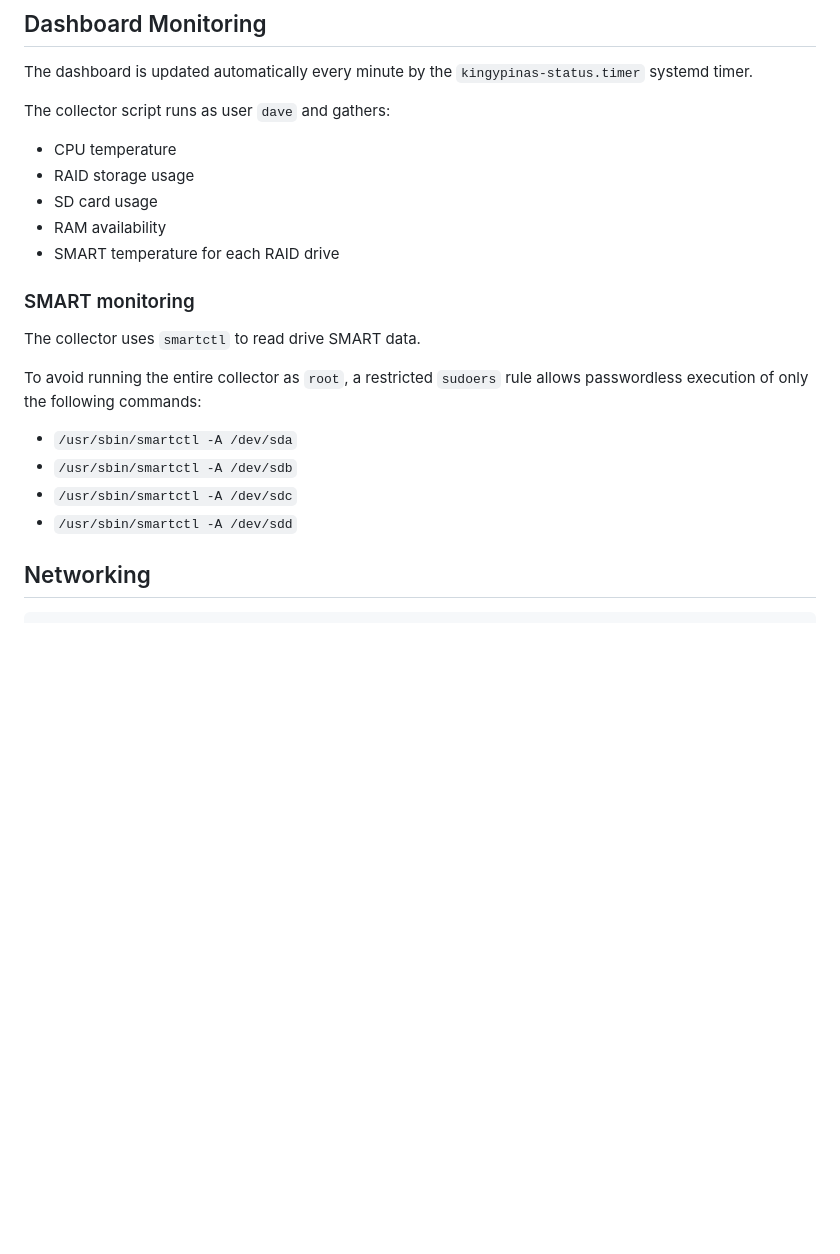
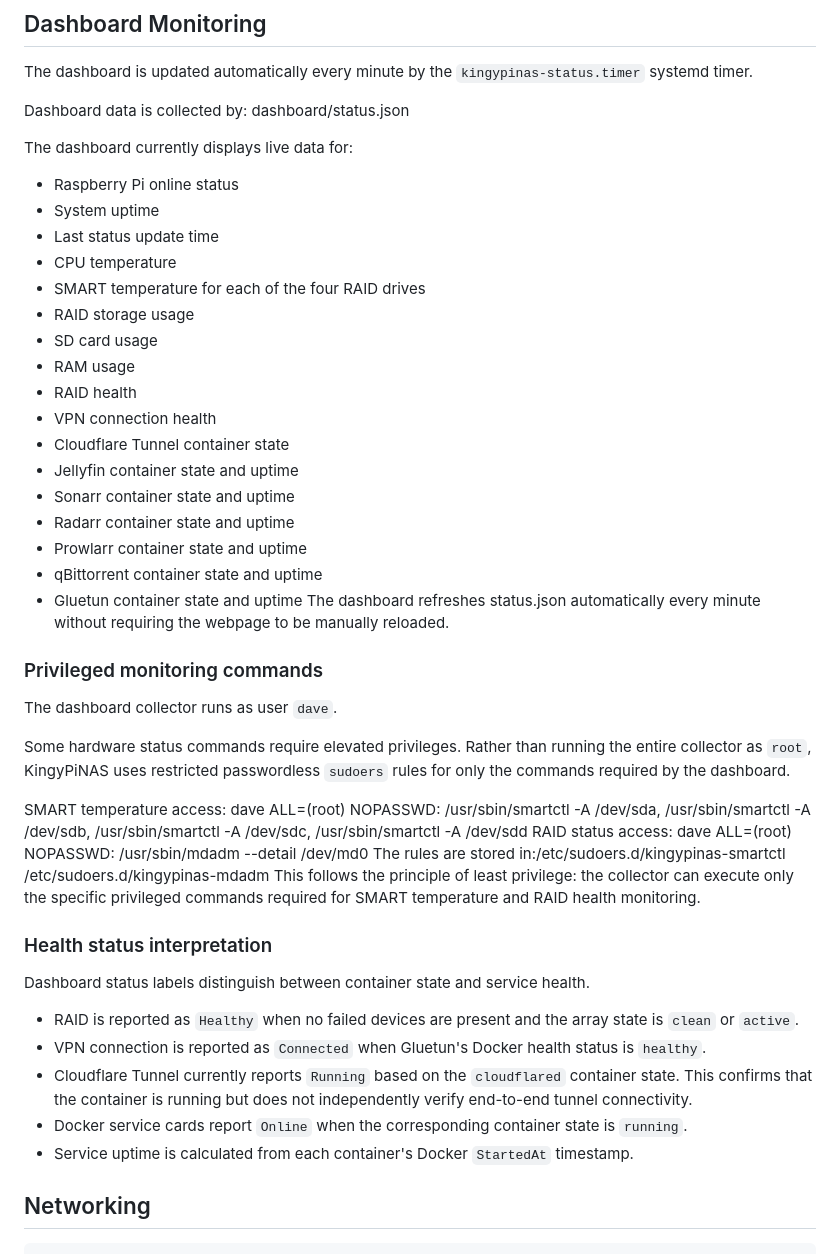
Before and after one commit to davenking/home-server, a Markdown page: docs/current-state.md, the part around one of its changes. GitHub-like rendering; blank space fills up the shorter version.

Commit message:
V1 Dashboard completed and documented

```diff
--- a/docs/current-state.md
+++ b/docs/current-state.md
@@ -148,26 +148,63 @@ The RAID uses `mdadm` with an ext4 filesystem.
 The dashboard is updated automatically every minute by the
 `kingypinas-status.timer` systemd timer.
 
-The collector script runs as user `dave` and gathers:
+Dashboard data is collected by: dashboard/status.json
 
+The dashboard currently displays live data for:
+- Raspberry Pi online status
+- System uptime
+- Last status update time
 - CPU temperature
+- SMART temperature for each of the four RAID drives
 - RAID storage usage
 - SD card usage
-- RAM availability
-- SMART temperature for each RAID drive
+- RAM usage
+- RAID health
+- VPN connection health
+- Cloudflare Tunnel container state
+- Jellyfin container state and uptime
+- Sonarr container state and uptime
+- Radarr container state and uptime
+- Prowlarr container state and uptime
+- qBittorrent container state and uptime
+- Gluetun container state and uptime
+The dashboard refreshes status.json automatically every minute without
+requiring the webpage to be manually reloaded.
 
-### SMART monitoring
+### Privileged monitoring commands
 
-The collector uses `smartctl` to read drive SMART data.
+The dashboard collector runs as user `dave`.
 
-To avoid running the entire collector as `root`, a restricted
-`sudoers` rule allows passwordless execution of only the following
-commands:
+Some hardware status commands require elevated privileges. Rather than running
+the entire collector as `root`, KingyPiNAS uses restricted passwordless
+`sudoers` rules for only the commands required by the dashboard.
 
-- `/usr/sbin/smartctl -A /dev/sda`
-- `/usr/sbin/smartctl -A /dev/sdb`
-- `/usr/sbin/smartctl -A /dev/sdc`
-- `/usr/sbin/smartctl -A /dev/sdd`
+SMART temperature access: dave ALL=(root) NOPASSWD: /usr/sbin/smartctl -A /dev/sda, /usr/sbin/smartctl -A /dev/sdb, /usr/sbin/smartctl -A /dev/sdc, /usr/sbin/smartctl -A /dev/sdd
+RAID status access: dave ALL=(root) NOPASSWD: /usr/sbin/mdadm --detail /dev/md0
+The rules are stored in:/etc/sudoers.d/kingypinas-smartctl
+/etc/sudoers.d/kingypinas-mdadm
+This follows the principle of least privilege: the collector can execute only
+the specific privileged commands required for SMART temperature and RAID
+health monitoring.
+
+
+
+
+### Health status interpretation
+
+Dashboard status labels distinguish between container state and service health.
+
+- RAID is reported as `Healthy` when no failed devices are present and the
+  array state is `clean` or `active`.
+- VPN connection is reported as `Connected` when Gluetun's Docker health
+  status is `healthy`.
+- Cloudflare Tunnel currently reports `Running` based on the `cloudflared`
+  container state. This confirms that the container is running but does not
+  independently verify end-to-end tunnel connectivity.
+- Docker service cards report `Online` when the corresponding container state
+  is `running`.
+- Service uptime is calculated from each container's Docker `StartedAt`
+  timestamp.
 
 ## Networking
 
```
Also changed, not shown: other parts of docs/current-state.md (+1 -1 lines).
